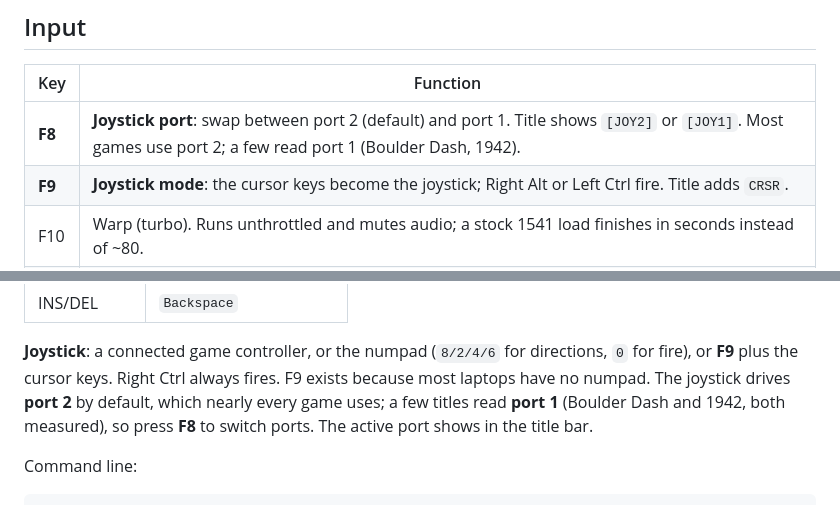
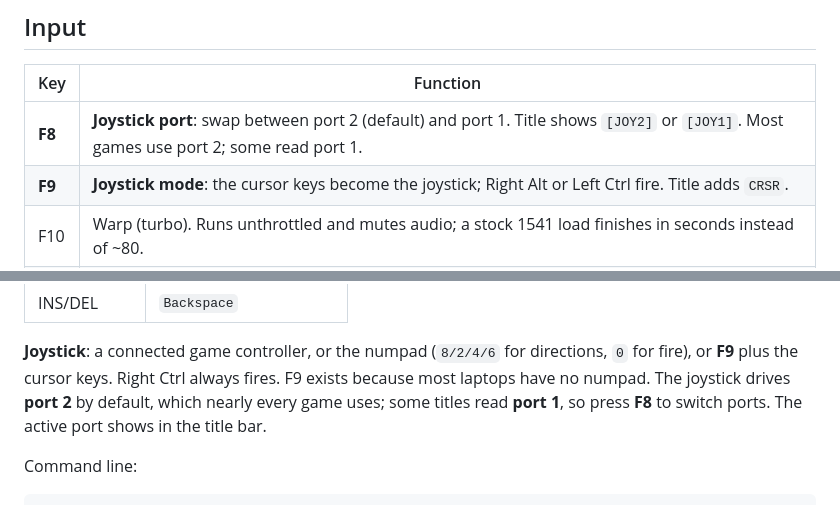
Before and after one commit to ChronoCoders/C64, a Markdown page: README.md, 2 parts joined by grey strips. Drawn GitHub-style.

Commit message:
docs: describe joystick port 1 generically without naming games

```diff
--- a/README.md
+++ b/README.md
@@ -49,7 +49,7 @@ against unit tests:
 
 | Key | Function |
 |---|---|
-| **F8** | **Joystick port**: swap between port 2 (default) and port 1. Title shows `[JOY2]` or `[JOY1]`. Most games use port 2; a few read port 1 (Boulder Dash, 1942). |
+| **F8** | **Joystick port**: swap between port 2 (default) and port 1. Title shows `[JOY2]` or `[JOY1]`. Most games use port 2; some read port 1. |
 | **F9** | **Joystick mode**: the cursor keys become the joystick; Right Alt or Left Ctrl fire. Title adds `CRSR`. |
 | F10 | Warp (turbo). Runs unthrottled and mutes audio; a stock 1541 load finishes in seconds instead of ~80. |
 | F11 | Keyboard layout: symbolic (default, maps by character) or positional (authentic C64 key positions). |
@@ -68,8 +68,8 @@ C64 keys that are not obvious:
 **Joystick**: a connected game controller, or the numpad (`8/2/4/6` for directions,
 `0` for fire), or **F9** plus the cursor keys. Right Ctrl always fires. F9 exists
 because most laptops have no numpad. The joystick drives **port 2** by default, which
-nearly every game uses; a few titles read **port 1** (Boulder Dash and 1942, both
-measured), so press **F8** to switch ports. The active port shows in the title bar.
+nearly every game uses; some titles read **port 1**, so press **F8** to switch
+ports. The active port shows in the title bar.
 
 Command line:
 
```
